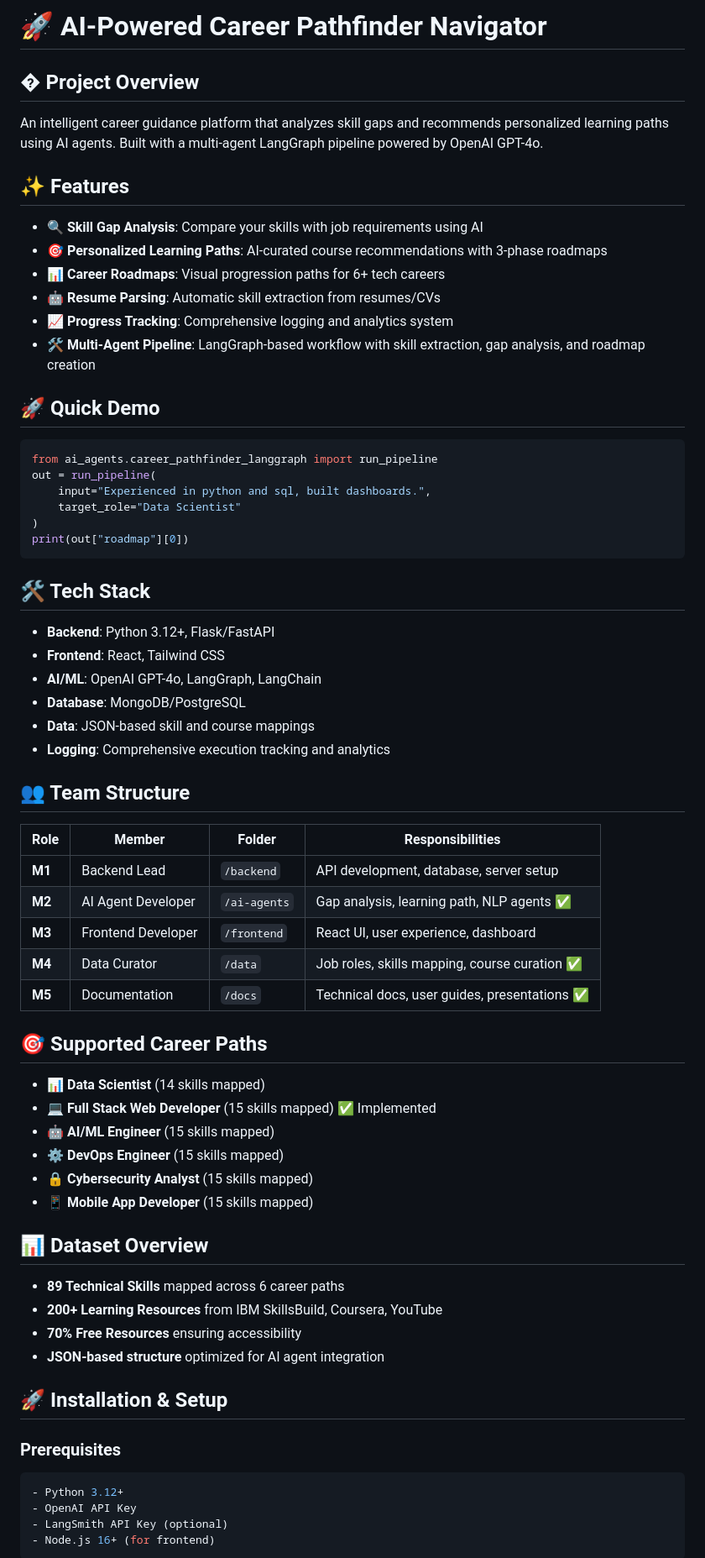
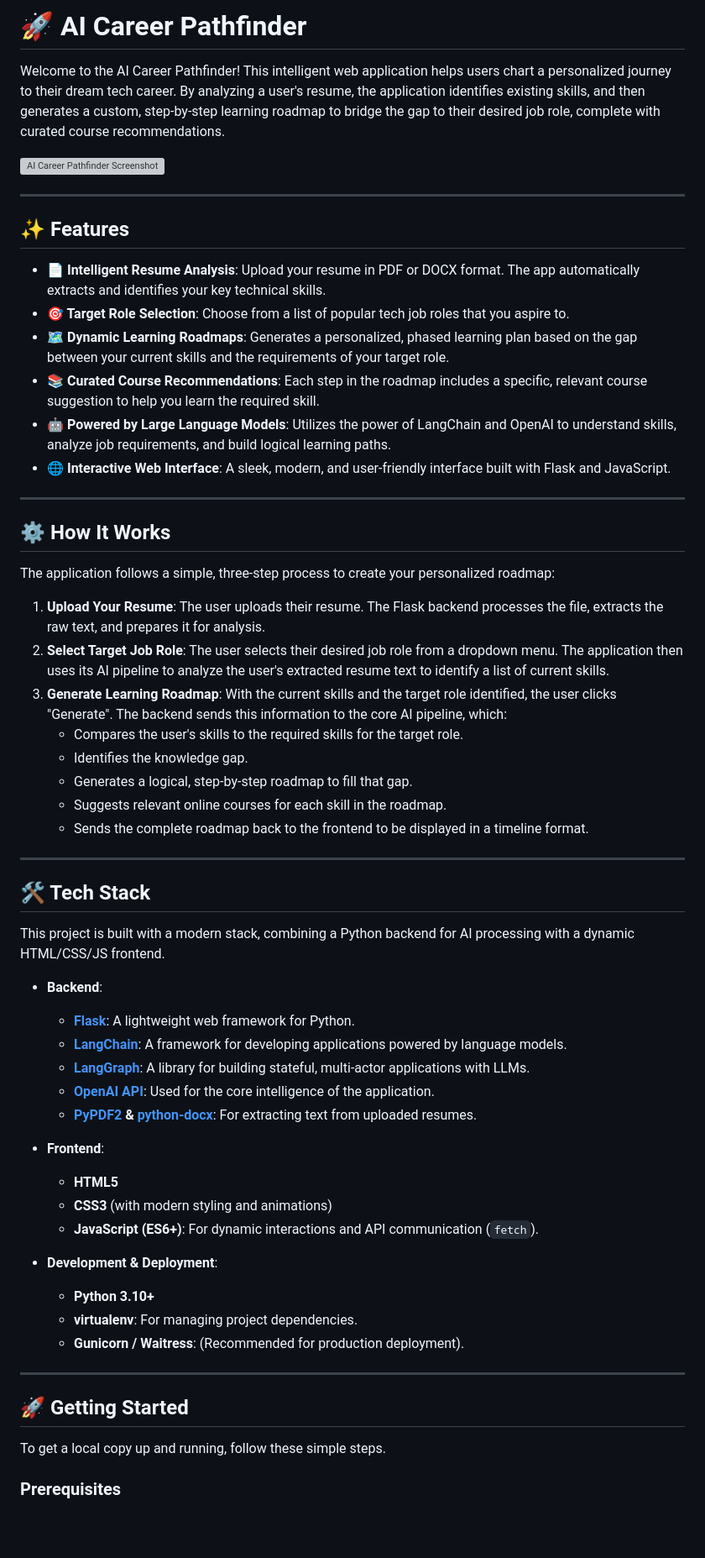
Before and after one commit to nishnarudkar/AI-Powered-Career-Pathfinder-Navigator, a Markdown page: README.md, the part around one of its changes. Shown at 84% size. Drawn GitHub-style; blank space fills up the shorter version; grey boxes are pictures that could not be loaded.

````diff
--- a/README.md
+++ b/README.md
@@ -1,65 +1,63 @@
-# 🚀 AI-Powered Career Pathfinder Navigator
+# 🚀 AI Career Pathfinder
 
-## � Project Overview
-An intelligent career guidance platform that analyzes skill gaps and recommends personalized learning paths using AI agents. Built with a multi-agent LangGraph pipeline powered by OpenAI GPT-4o.
+Welcome to the AI Career Pathfinder! This intelligent web application helps users chart a personalized journey to their dream tech career. By analyzing a user's resume, the application identifies existing skills, and then generates a custom, step-by-step learning roadmap to bridge the gap to their desired job role, complete with curated course recommendations.
+
+![AI Career Pathfinder Screenshot](https://i.imgur.com/rS2UaYy.png)
+
+---
 
 ## ✨ Features
-- 🔍 **Skill Gap Analysis**: Compare your skills with job requirements using AI
-- 🎯 **Personalized Learning Paths**: AI-curated course recommendations with 3-phase roadmaps
-- 📊 **Career Roadmaps**: Visual progression paths for 6+ tech careers
-- 🤖 **Resume Parsing**: Automatic skill extraction from resumes/CVs
-- 📈 **Progress Tracking**: Comprehensive logging and analytics system
-- 🛠️ **Multi-Agent Pipeline**: LangGraph-based workflow with skill extraction, gap analysis, and roadmap creation
 
-## 🚀 Quick Demo
+* **📄 Intelligent Resume Analysis**: Upload your resume in PDF or DOCX format. The app automatically extracts and identifies your key technical skills.
+* **🎯 Target Role Selection**: Choose from a list of popular tech job roles that you aspire to.
+* **🗺️ Dynamic Learning Roadmaps**: Generates a personalized, phased learning plan based on the gap between your current skills and the requirements of your target role.
+* **📚 Curated Course Recommendations**: Each step in the roadmap includes a specific, relevant course suggestion to help you learn the required skill.
+* **🤖 Powered by Large Language Models**: Utilizes the power of LangChain and OpenAI to understand skills, analyze job requirements, and build logical learning paths.
+* **🌐 Interactive Web Interface**: A sleek, modern, and user-friendly interface built with Flask and JavaScript.
 
-```python
-from ai_agents.career_pathfinder_langgraph import run_pipeline
-out = run_pipeline(
-    input="Experienced in python and sql, built dashboards.",
-    target_role="Data Scientist"
-)
-print(out["roadmap"][0])
-```
+---
+
+## ⚙️ How It Works
+
+The application follows a simple, three-step process to create your personalized roadmap:
+
+1.  **Upload Your Resume**: The user uploads their resume. The Flask backend processes the file, extracts the raw text, and prepares it for analysis.
+2.  **Select Target Job Role**: The user selects their desired job role from a dropdown menu. The application then uses its AI pipeline to analyze the user's extracted resume text to identify a list of current skills.
+3.  **Generate Learning Roadmap**: With the current skills and the target role identified, the user clicks "Generate". The backend sends this information to the core AI pipeline, which:
+    * Compares the user's skills to the required skills for the target role.
+    * Identifies the knowledge gap.
+    * Generates a logical, step-by-step roadmap to fill that gap.
+    * Suggests relevant online courses for each skill in the roadmap.
+    * Sends the complete roadmap back to the frontend to be displayed in a timeline format.
+
+---
 
 ## 🛠️ Tech Stack
-- **Backend**: Python 3.12+, Flask/FastAPI
-- **Frontend**: React, Tailwind CSS
-- **AI/ML**: OpenAI GPT-4o, LangGraph, LangChain
-- **Database**: MongoDB/PostgreSQL
-- **Data**: JSON-based skill and course mappings
-- **Logging**: Comprehensive execution tracking and analytics
 
-## 👥 Team Structure
-| Role | Member | Folder | Responsibilities |
-|------|--------|--------|------------------|
-| **M1** | Backend Lead | `/backend` | API development, database, server setup |
-| **M2** | AI Agent Developer | `/ai-agents` | Gap analysis, learning path, NLP agents ✅ |
-| **M3** | Frontend Developer | `/frontend` | React UI, user experience, dashboard |
-| **M4** | Data Curator | `/data` | Job roles, skills mapping, course curation ✅ |
-| **M5** | Documentation | `/docs` | Technical docs, user guides, presentations ✅ |
+This project is built with a modern stack, combining a Python backend for AI processing with a dynamic HTML/CSS/JS frontend.
 
-## 🎯 Supported Career Paths
-- 📊 **Data Scientist** (14 skills mapped)
-- 💻 **Full Stack Web Developer** (15 skills mapped) ✅ Implemented
-- 🤖 **AI/ML Engineer** (15 skills mapped)
-- ⚙️ **DevOps Engineer** (15 skills mapped)
-- 🔒 **Cybersecurity Analyst** (15 skills mapped)
-- 📱 **Mobile App Developer** (15 skills mapped)
+* **Backend**:
+    * **[Flask](https://flask.palletsprojects.com/)**: A lightweight web framework for Python.
+    * **[LangChain](https://www.langchain.com/)**: A framework for developing applications powered by language models.
+    * **[LangGraph](https://langchain-ai.github.io/langgraph/)**: A library for building stateful, multi-actor applications with LLMs.
+    * **[OpenAI API](https://beta.openai.com/docs/)**: Used for the core intelligence of the application.
+    * **[PyPDF2](https://pypdf2.readthedocs.io/) & [python-docx](https://python-docx.readthedocs.io/)**: For extracting text from uploaded resumes.
 
-## 📊 Dataset Overview
-- **89 Technical Skills** mapped across 6 career paths
-- **200+ Learning Resources** from IBM SkillsBuild, Coursera, YouTube
-- **70% Free Resources** ensuring accessibility
-- **JSON-based structure** optimized for AI agent integration
+* **Frontend**:
+    * **HTML5**
+    * **CSS3** (with modern styling and animations)
+    * **JavaScript (ES6+)**: For dynamic interactions and API communication (`fetch`).
 
-## 🚀 Installation & Setup
+* **Development & Deployment**:
+    * **Python 3.10+**
+    * **virtualenv**: For managing project dependencies.
+    * **Gunicorn / Waitress**: (Recommended for production deployment).
+
+---
+
+## 🚀 Getting Started
+
+To get a local copy up and running, follow these simple steps.
 
 ### Prerequisites
-```bash
-- Python 3.12+
-- OpenAI API Key
-- LangSmith API Key (optional)
-- Node.js 16+ (for frontend)
-```
 
````
Also changed, not shown: other parts of README.md (+76 -132 lines).
